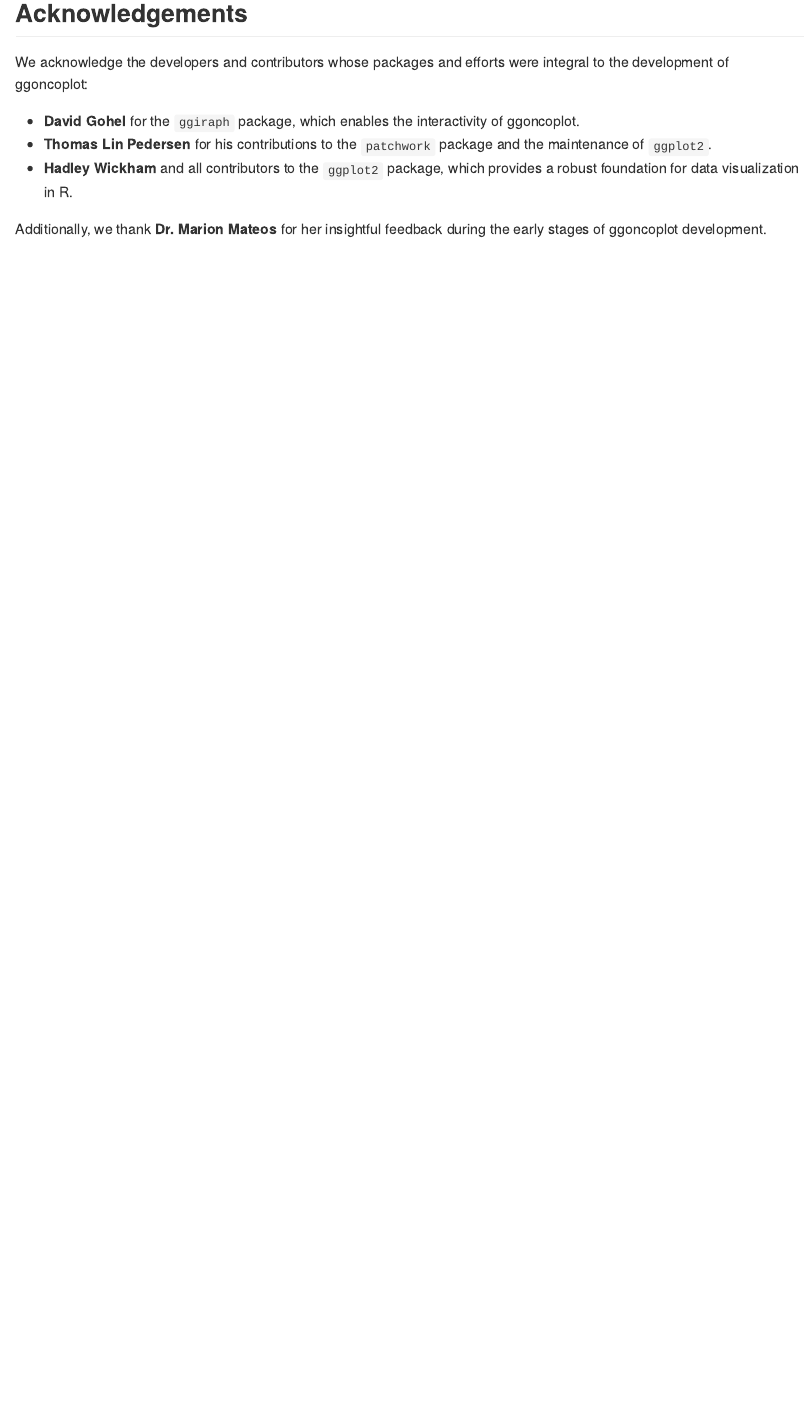
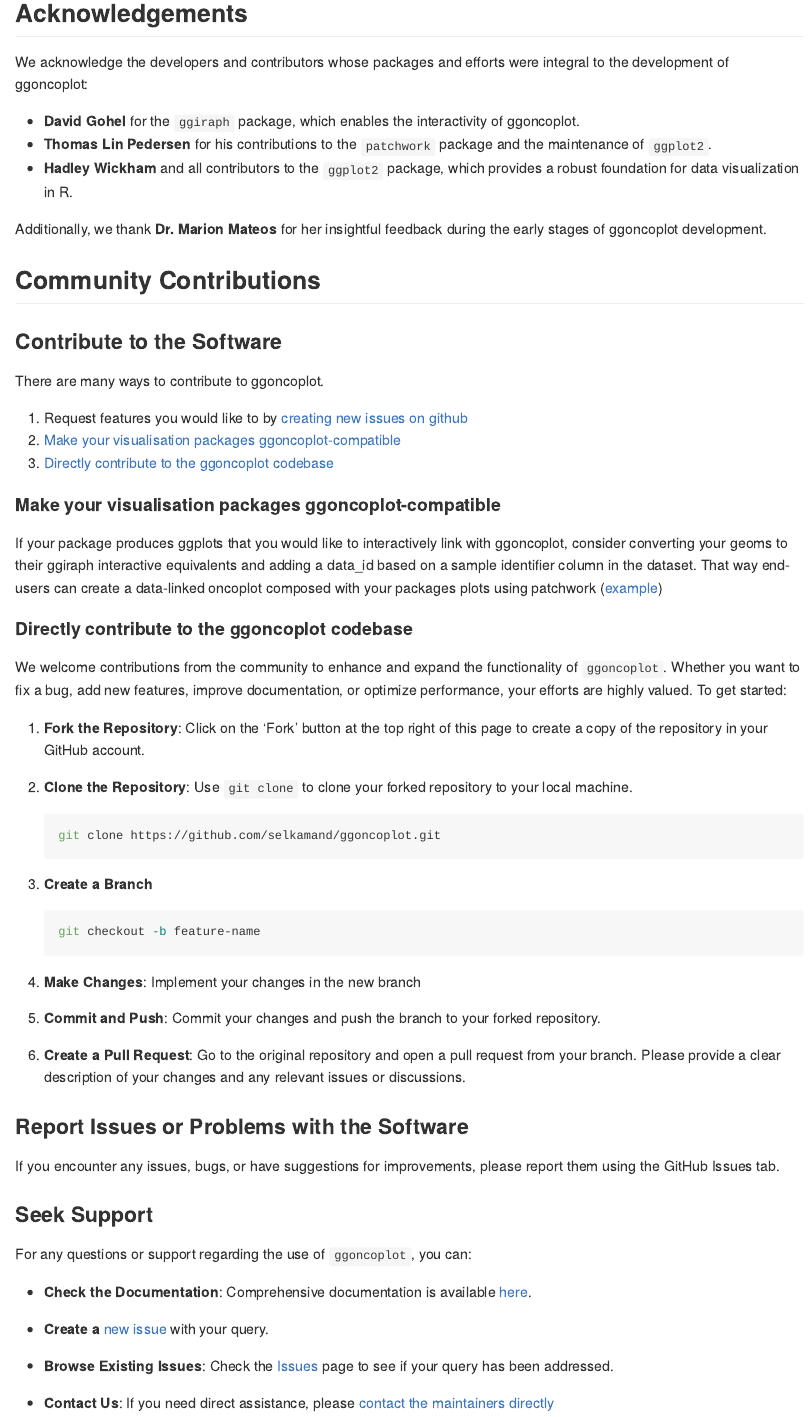
Before and after one commit to selkamand/ggoncoplot, an R Markdown document (README.Rmd): the page in a window 1100 px wide, from 2300 px down. Rendered offline with R 4.5, knitr and Pandoc, with nearby package versions; some code elsewhere in the file could not run offline; badge pictures from the web are left out.

Commit message:
docs: added community contributions to readme

````diff
--- a/README.Rmd
+++ b/README.Rmd
@@ -1,5 +1,8 @@
 ---
 output: github_document
+editor_options:
+  markdown:
+    wrap: 72
 ---
 
 <!-- README.md is generated from README.Rmd. Please edit that file -->
@@ -110,13 +123,94 @@ gbm_df |>
   )
 ```
 
-
 ## Acknowledgements
 
-We acknowledge the developers and contributors whose packages and efforts were integral to the development of ggoncoplot:
+We acknowledge the developers and contributors whose packages and
+efforts were integral to the development of ggoncoplot:
 
-- **David Gohel** for the `ggiraph` package, which enables the interactivity of ggoncoplot.
-- **Thomas Lin Pedersen** for his contributions to the `patchwork` package and the maintenance of `ggplot2`.
-- **Hadley Wickham** and all contributors to the `ggplot2` package, which provides a robust foundation for data visualization in R.
+-   **David Gohel** for the `ggiraph` package, which enables the
+    interactivity of ggoncoplot.
+-   **Thomas Lin Pedersen** for his contributions to the `patchwork`
+    package and the maintenance of `ggplot2`.
+-   **Hadley Wickham** and all contributors to the `ggplot2` package,
+    which provides a robust foundation for data visualization in R.
 
-Additionally, we thank **Dr. Marion Mateos** for her insightful feedback during the early stages of ggoncoplot development.
+Additionally, we thank **Dr. Marion Mateos** for her insightful feedback
+during the early stages of ggoncoplot development.
+
+## Community Contributions
+
+### Contribute to the Software
+
+There are many ways to contribute to ggoncoplot.
+
+1.  Request features you would like to by [creating new issues on
+    github](https://github.com/selkamand/ggoncoplot/issues)
+2.  [Make your visualisation packages ggoncoplot-compatible]
+3.  [Directly contribute to the ggoncoplot codebase]
+
+#### Make your visualisation packages ggoncoplot-compatible
+
+If your package produces ggplots that you would like to interactively
+link with ggoncoplot, consider converting your geoms to their ggiraph
+interactive equivalents and adding a data_id based on a sample
+identifier column in the dataset. That way end-users can create a
+data-linked oncoplot composed with your packages plots using patchwork
+([example](https://selkamand.github.io/ggoncoplot/articles/manual.html#interaction-with-other-packages))
+
+#### Directly contribute to the ggoncoplot codebase
+
+We welcome contributions from the community to enhance and expand the
+functionality of `ggoncoplot`. Whether you want to fix a bug, add new
+features, improve documentation, or optimize performance, your efforts
+are highly valued. To get started:
+
+1.  **Fork the Repository**: Click on the 'Fork' button at the top right
+    of this page to create a copy of the repository in your GitHub
+    account.
+
+2.  **Clone the Repository**: Use `git clone` to clone your forked
+    repository to your local machine.
+
+    ``` bash
+    git clone https://github.com/selkamand/ggoncoplot.git
+    ```
+
+3.  **Create a Branch**
+
+    ``` bash
+    git checkout -b feature-name
+    ```
+
+4.  **Make Changes**: Implement your changes in the new branch
+
+5.  **Commit and Push**: Commit your changes and push the branch to your
+    forked repository.
+
+6.  **Create a Pull Request**: Go to the original repository and open a
+    pull request from your branch. Please provide a clear description of
+    your changes and any relevant issues or discussions.
+
+### Report Issues or Problems with the Software
+
+If you encounter any issues, bugs, or have suggestions for improvements,
+please report them using the GitHub Issues tab.
+
+### Seek Support
+
+For any questions or support regarding the use of `ggoncoplot`, you can:
+
+-   **Check the Documentation**: Comprehensive documentation is
+    available [here](https://selkamand.github.io/ggoncoplot/index.html).
+
+-   **Create a** [new
+    issue](https://github.com/selkamand/ggoncoplot/issues/new) with your
+    query.
+
+-   **Browse Existing Issues**: Check the
+    [Issues](https://github.com/selkamand/ggoncoplot/issues) page to see
+    if your query has been addressed.
+
+-   **Contact Us**: If you need direct assistance, please [contact the
+    maintainers
+    directly](mailto:selkamand@ccia.org.au?subject=ggoncoplot)
````
Also changed, not shown: README.md, README.Rmd (40 more changed lines), 3 other files.
